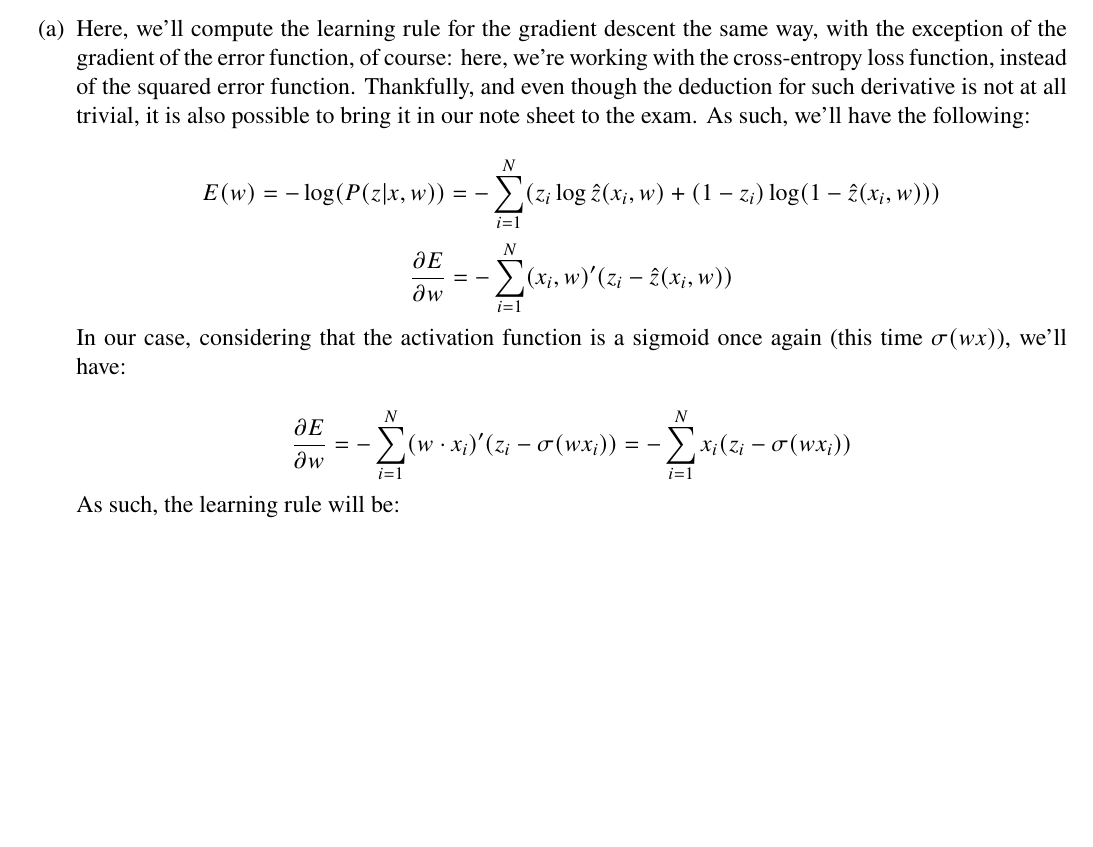
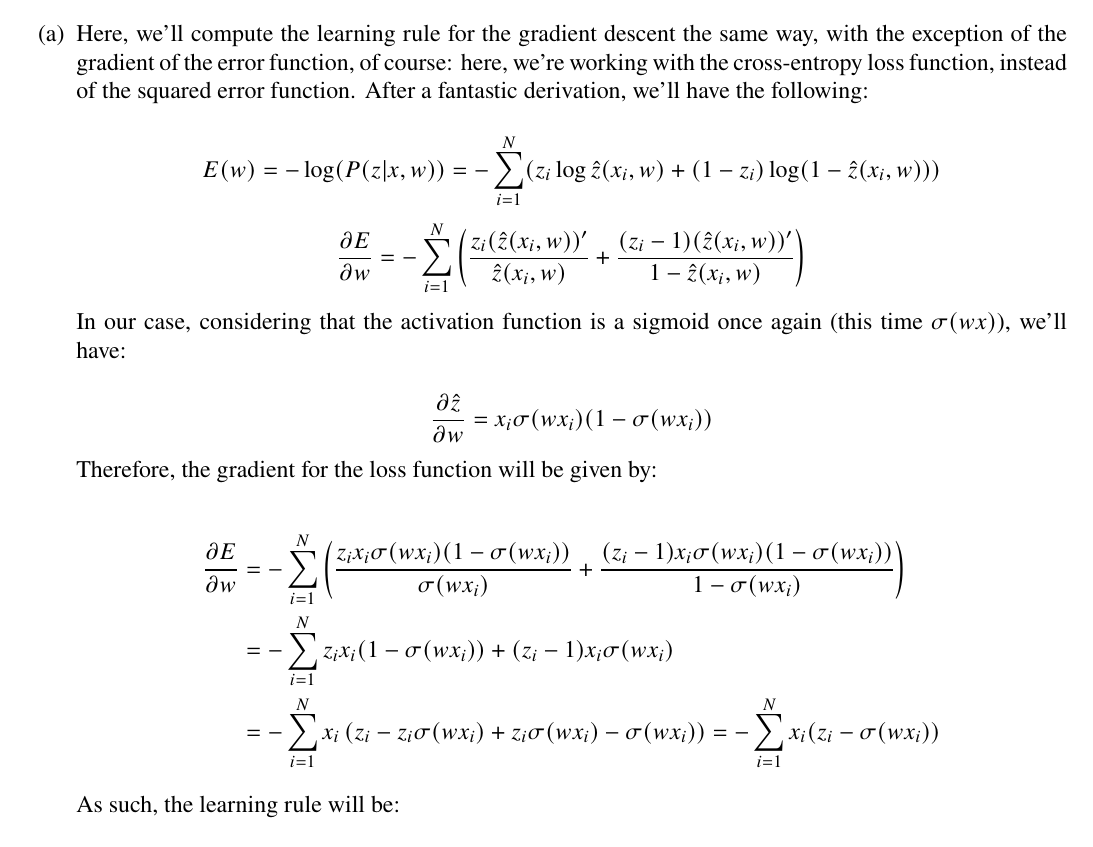
Before and after one commit to randomicecube/ml-exercises, a LaTeX document (p5-6/p5.tex): part of page 7 of 9, cut so that both start at the same text, the shorter picture padded with empty space. Compiled offline with pdfLaTeX.

Commit message:
5: fix wrong derivative for cross entropy

```diff
--- a/p5-6/p5.tex
+++ b/p5-6/p5.tex
@@ -412,24 +412,36 @@ training set.
           Here, we'll compute the learning rule for the gradient descent the same way,
           with the exception of the gradient of the error function, of course: here,
           we're working with the cross-entropy loss function, instead of the squared
-          error function. Thankfully, and even though the deduction for such derivative
-          is not at all trivial, it is also possible to bring it in our note sheet
-          to the exam. As such, we'll have the following:
+          error function. After a fantastic derivation, we'll have the following:
 
           $$
             E(w) = - \log(P(z|x, w)) = - \sum_{i=1}^N (z_i \log \hat{z}(x_i, w) + (1 - z_i) \log (1 - \hat{z}(x_i, w)))
           $$
           $$
-            \frac{\partial E}{\partial w} = - \sum_{i=1}^N (x_i, w)' (z_i - \hat{z}(x_i, w))
+            \frac{\partial E}{\partial w} = - \sum_{i=1}^N \left(
+            \frac{z_i (\hat{z}(x_i, w))'}{\hat{z}(x_i, w)} + \frac{(z_i - 1) (\hat{z}(x_i, w))'}{1 - \hat{z}(x_i, w)}
+            \right)
           $$
 
           In our case, considering that the activation function is a sigmoid once again
           (this time $\sigma(wx)$), we'll have:
 
           $$
-            \frac{\partial E}{\partial w} = - \sum_{i=1}^N (w \cdot x_i)' (z_i - \sigma(w x_i))
-            = - \sum_{i=1}^N x_i (z_i - \sigma(w x_i))
+            \frac{\partial \hat{z}}{\partial w} = x_i \sigma(w x_i) (1 - \sigma(w x_i))
           $$
+
+          Therefore, the gradient for the loss function will be given by:
+
+          \begin{align*}
+            \frac{\partial E}{\partial w} & = - \sum_{i=1}^N \left(
+            \frac{z_i x_i \sigma(w x_i) (1 - \sigma(w x_i))}{\sigma(w x_i)} +
+            \frac{(z_i - 1) x_i \sigma (w x_i) (1 - \sigma(w x_i))}{1 - \sigma(w x_i)}
+            \right)                                                                                                    \\
+                                          & = - \sum_{i=1}^N z_i x_i (1 - \sigma(w x_i)) + (z_i - 1) x_i \sigma(w x_i) \\
+                                          & = - \sum_{i=1}^N x_i \left(
+            z_i - z_i \sigma(w x_i) + z_i \sigma(w x_i) - \sigma(w x_i)
+            \right) = - \sum_{i=1}^N x_i (z_i - \sigma(w x_i))
+          \end{align*}
 
           As such, the learning rule will be:
 
```
Also changed, not shown: p5-6/p5.pdf.
